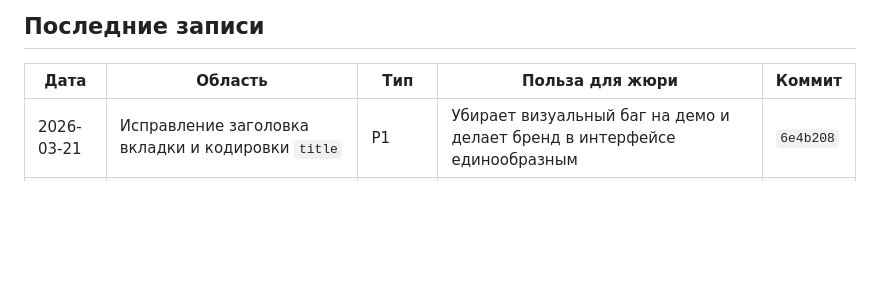
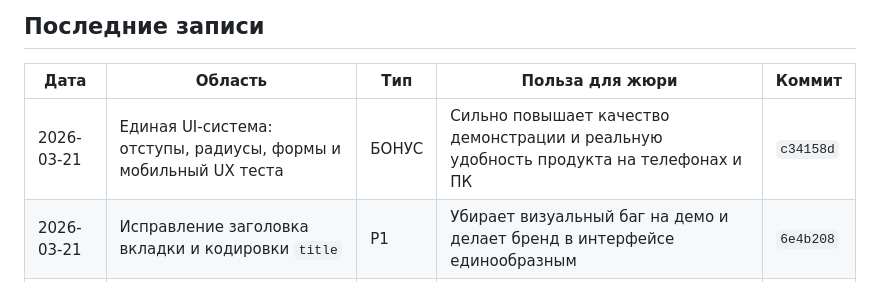
Before and after one commit to kleget/titanit-profdnk-mvp, a Markdown page: docs/PROGRESS.md, the part around the change. Drawn GitHub-style; blank space fills up the shorter version.

Commit message:
docs: добавить запись о UI-рефакторе в журнал прогресса

```diff
--- a/docs/PROGRESS.md
+++ b/docs/PROGRESS.md
@@ -27,6 +27,7 @@
 ## Последние записи
 | Дата | Область | Тип | Польза для жюри | Коммит |
 |---|---|---|---|---|
+| 2026-03-21 | Единая UI-система: отступы, радиусы, формы и мобильный UX теста | БОНУС | Сильно повышает качество демонстрации и реальную удобность продукта на телефонах и ПК | `c34158d` |
 | 2026-03-21 | Исправление заголовка вкладки и кодировки `title` | P1 | Убирает визуальный баг на демо и делает бренд в интерфейсе единообразным | `6e4b208` |
 | 2026-03-21 | Русификация документации и комментариев | БОНУС | Упрощает использование проекта русскоязычной командой и ускоряет подготовку к защите | `67f27e0` |
 | 2026-03-21 | Напоминания об окончании доступа (админ + психолог) | БОНУС | Показывает зрелость продукта и проактивный UX, а не только базовый поток | `b95144b` |
```
